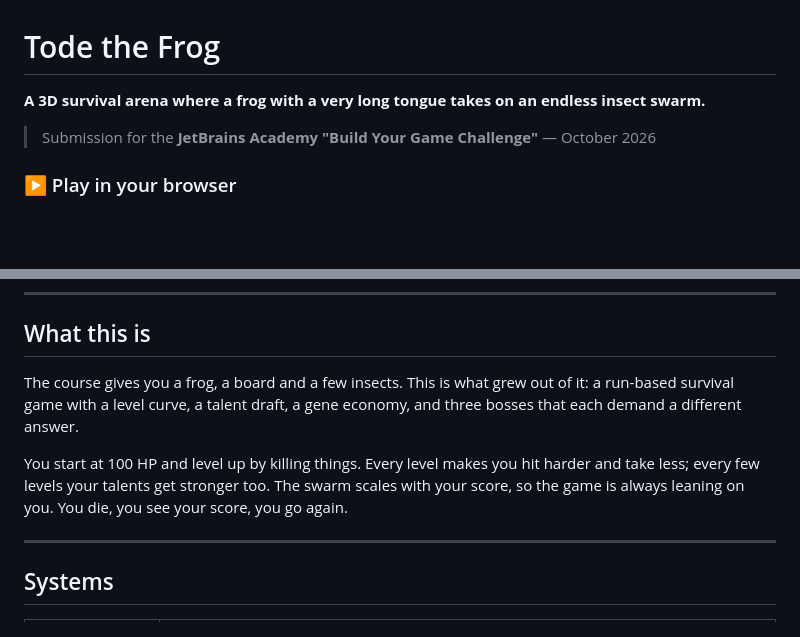
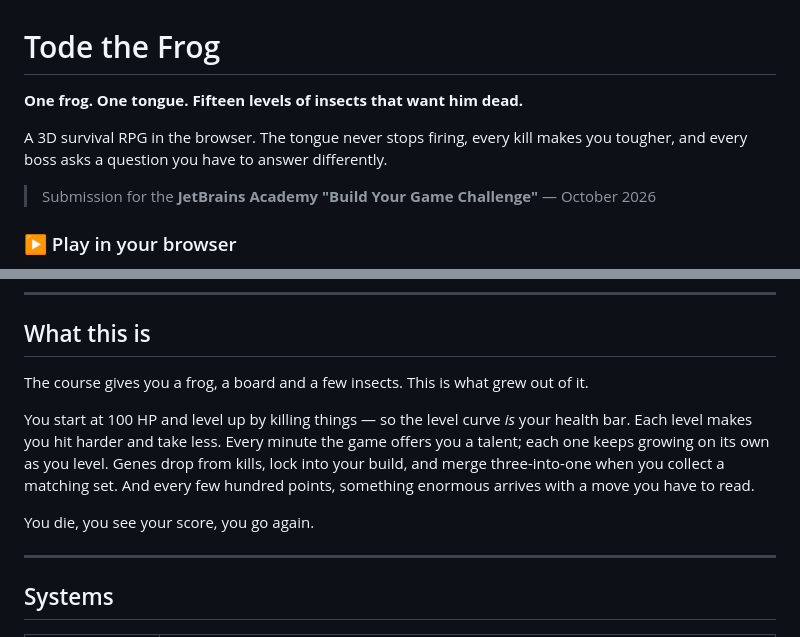
Before and after one commit to wudhx/tode-frog-game-challenge, a Markdown page: README.md, 2 parts joined by grey strips. GitHub-like rendering; blank space fills up the shorter version.

Commit message:
Sharpen the README intro

```diff
--- a/README.md
+++ b/README.md
@@ -1,6 +1,9 @@
 # Tode the Frog
 
-**A 3D survival arena where a frog with a very long tongue takes on an endless insect swarm.**
+**One frog. One tongue. Fifteen levels of insects that want him dead.**
+
+A 3D survival RPG in the browser. The tongue never stops firing, every kill makes you
+tougher, and every boss asks a question you have to answer differently.
 
 > Submission for the **JetBrains Academy "Build Your Game Challenge"** — October 2026
 
@@ -16,13 +19,15 @@ No install, no download — it runs on desktop Chrome, Edge, Firefox and Safari.
 
 ## What this is
 
-The course gives you a frog, a board and a few insects. This is what grew out of it: a
-run-based survival game with a level curve, a talent draft, a gene economy, and three
-bosses that each demand a different answer.
+The course gives you a frog, a board and a few insects. This is what grew out of it.
 
-You start at 100 HP and level up by killing things. Every level makes you hit harder and
-take less; every few levels your talents get stronger too. The swarm scales with your
-score, so the game is always leaning on you. You die, you see your score, you go again.
+You start at 100 HP and level up by killing things — so the level curve *is* your health
+bar. Each level makes you hit harder and take less. Every minute the game offers you a
+talent; each one keeps growing on its own as you level. Genes drop from kills, lock into
+your build, and merge three-into-one when you collect a matching set. And every few
+hundred points, something enormous arrives with a move you have to read.
+
+You die, you see your score, you go again.
 
 ---
 
```
